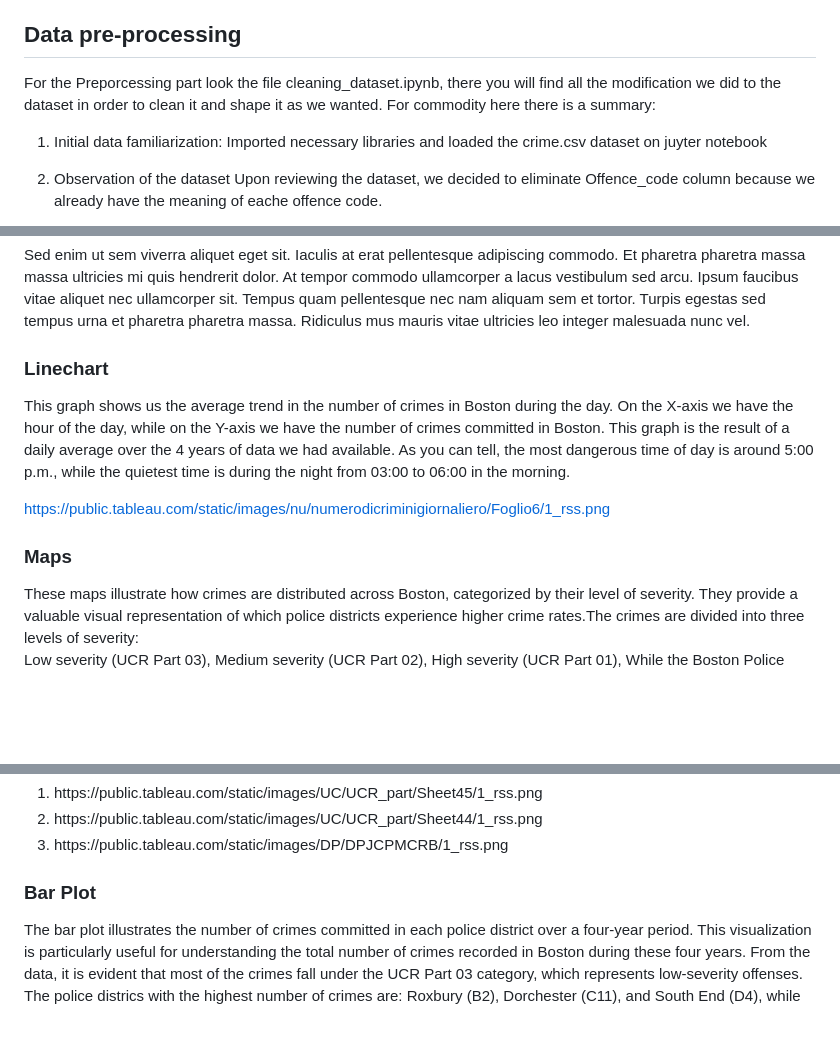
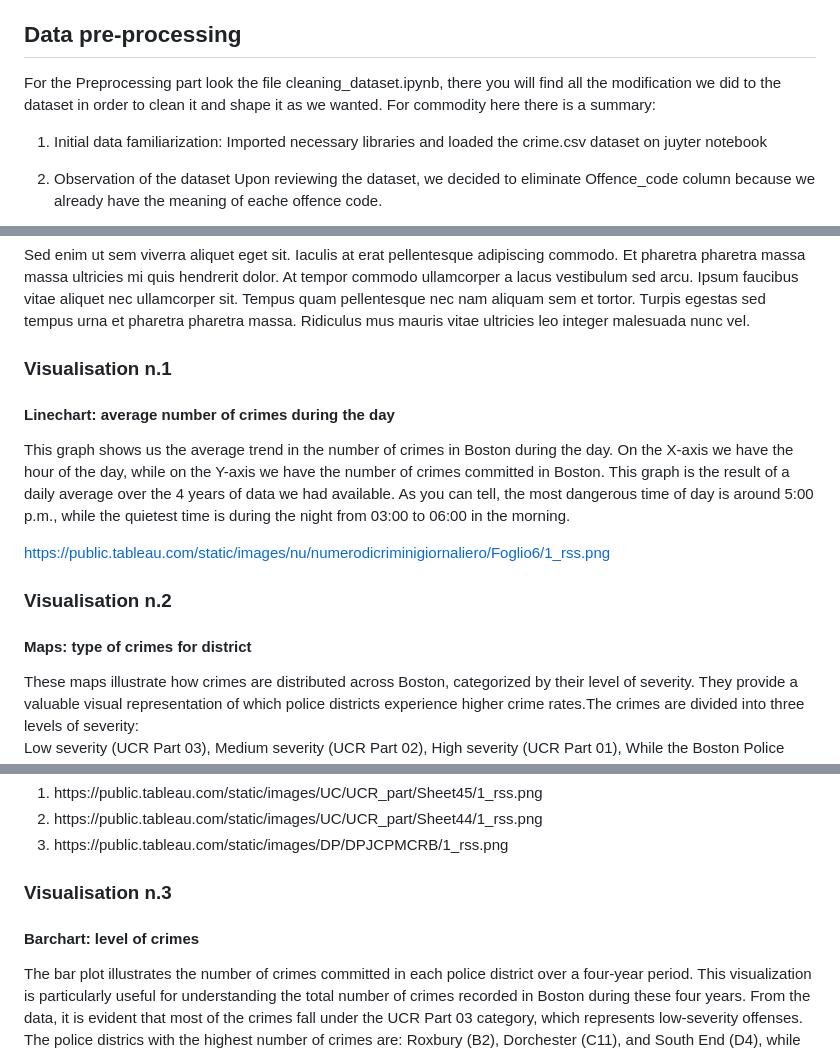
Before and after one commit to AlessiaBernacchia/data-visualization-crime-project, a Markdown page: README.md, 3 parts joined by grey strips. GitHub-like rendering; blank space fills up the shorter version.

Commit message:
Update name visualizations
to match with the site

Signed-off-by: AlessiaBernacchia <168000793+AlessiaBernacchia@users.noreply.github.com>

```diff
--- a/README.md
+++ b/README.md
@@ -25,7 +25,7 @@ This study is particularly valuable for residents of Boston, tourists, and indiv
 We used a [dataset from Kaggle](https://www.kaggle.com/datasets/AnalyzeBoston/crimes-in-boston) that includes data from the Boston Police Department over a four-year period. This dataset provides a detailed record of all the crimes the police handled in Boston, categorized by police district.
 
 ## Data pre-processing
-For the Preporcessing part look the file cleaning_dataset.ipynb, there you will find all the modification we did to the dataset in order to clean it and shape it as we wanted. For commodity here there is a summary:
+For the Preprocessing part look the file cleaning_dataset.ipynb, there you will find all the modification we did to the dataset in order to clean it and shape it as we wanted. For commodity here there is a summary:
 
 1.    Initial data familiarization:
 Imported necessary libraries and loaded the crime.csv dataset on juyter notebook
@@ -45,14 +45,16 @@ The filtered dataset is exported and named as crime_cleaned.csv
 ## Data visualizations
 Sed enim ut sem viverra aliquet eget sit. Iaculis at erat pellentesque adipiscing commodo. Et pharetra pharetra massa massa ultricies mi quis hendrerit dolor. At tempor commodo ullamcorper a lacus vestibulum sed arcu. Ipsum faucibus vitae aliquet nec ullamcorper sit. Tempus quam pellentesque nec nam aliquam sem et tortor. Turpis egestas sed tempus urna et pharetra pharetra massa. Ridiculus mus mauris vitae ultricies leo integer malesuada nunc vel.
 
-### Linechart
+### Visualisation n.1
+#### Linechart: average number of crimes during the day
 This graph shows us the average trend in the number of crimes in Boston during the day.
 On the X-axis we have the hour of the day, while on the Y-axis we have the number of crimes committed in Boston.
 This graph is the result of a daily average over the 4 years of data we had available. As you can tell, the most dangerous time of day is around 5:00 p.m., while the quietest time is during the night from 03:00 to 06:00 in the morning.
 
 https://public.tableau.com/static/images/nu/numerodicriminigiornaliero/Foglio6/1_rss.png
 
-### Maps
+### Visualisation n.2
+#### Maps: type of crimes for district
 These maps illustrate how crimes are distributed across Boston, categorized by their level of severity. They provide a valuable visual representation of which police districts experience higher crime rates.The crimes are divided into three levels of severity:
 Low severity (UCR Part 03), Medium severity (UCR Part 02), High severity (UCR Part 01),
 While the Boston Police Department typically classifies crimes only as UCR Part 01 and UCR Part 02, we introduced a third category (UCR Part 03) to include very low-level crimes, ensuring a more detailed representation of crime types.
@@ -62,7 +64,8 @@ In these maps, greater saturation indicates a higher number of crimes recorded i
 2. https:&#47;&#47;public.tableau.com&#47;static&#47;images&#47;UC&#47;UCR_part&#47;Sheet44&#47;1_rss.png
 3. https:&#47;&#47;public.tableau.com&#47;static&#47;images&#47;DP&#47;DPJCPMCRB&#47;1_rss.png
 
-### Bar Plot
+### Visualisation n.3
+#### Barchart: level of crimes
 The bar plot illustrates the number of crimes committed in each police district over a four-year period.
 This visualization is particularly useful for understanding the total number of crimes recorded in Boston during these four years. From the data, it is evident that most of the crimes fall under the UCR Part 03 category, which represents low-severity offenses.
 The police districs with the highest number of crimes are: Roxbury (B2), Dorchester (C11), and South End (D4), while the lowest one is Charlestown (A15). Is important to notice that the police districts with the higest number of crimes are the one nearer to the city center while the ones further away are the ones with a lower level of criminality. This could suggest us that the crime rate is moslty affected by the amount of people living in a certain area but we do not have the data to confirm this Hypotesis.
```
